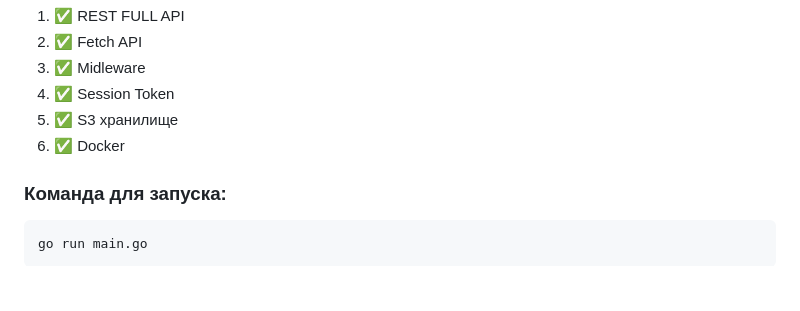
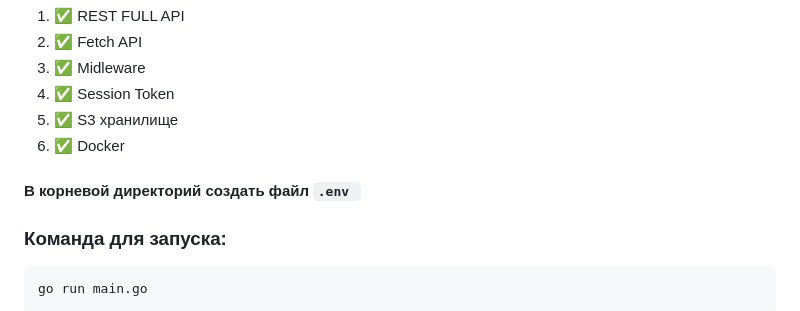
Before and after one commit to nicemozg/forum, a Markdown page: README.md, the part around the change. GitHub-like rendering; blank space fills up the shorter version.

````diff
--- a/README.md
+++ b/README.md
@@ -45,6 +45,8 @@
 5. :white_check_mark: S3 хранилище
 6. :white_check_mark: Docker
 
+#### В корневой директорий создать файл `.env `
+
 ### Команда для запуска:
 ```go
 go run main.go
````
